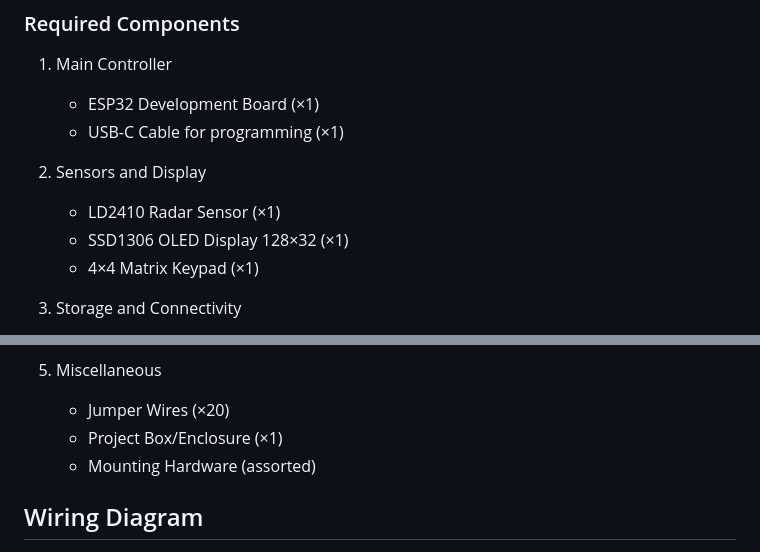
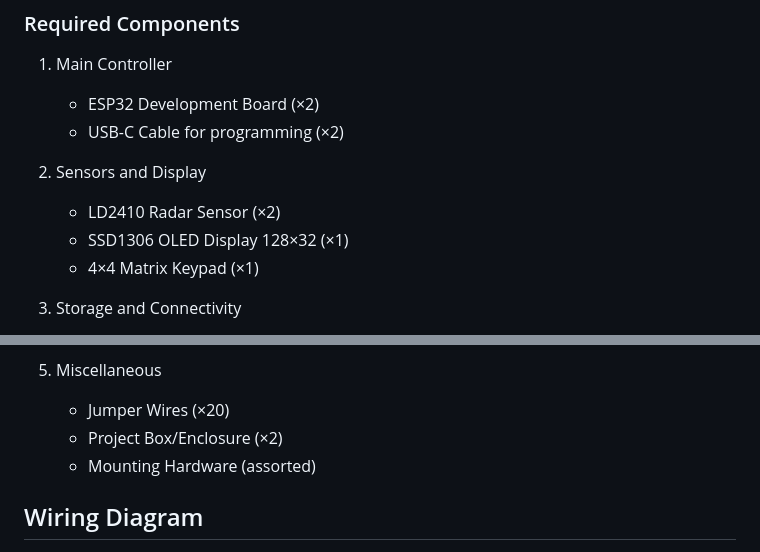
Before and after one commit to BasharAbuLeil/W25_presenceMonitoring, a Markdown page: README.md, 2 parts joined by grey strips. Drawn GitHub-style.

```diff
--- a/README.md
+++ b/README.md
@@ -55,11 +55,11 @@ The two ESP32 devices communicate using the ESP-NOW protocol, allowing real-time
 
 ### Required Components
 1. Main Controller
-   - ESP32 Development Board (×1)
-   - USB-C Cable for programming (×1)
+   - ESP32 Development Board (×2)
+   - USB-C Cable for programming (×2)
 
 2. Sensors and Display
-   - LD2410 Radar Sensor (×1)
+   - LD2410 Radar Sensor (×2)
    - SSD1306 OLED Display 128×32 (×1)
    - 4×4 Matrix Keypad (×1)
 
@@ -73,7 +73,7 @@ The two ESP32 devices communicate using the ESP-NOW protocol, allowing real-time
 
 5. Miscellaneous
    - Jumper Wires (×20)
-   - Project Box/Enclosure (×1)
+   - Project Box/Enclosure (×2)
    - Mounting Hardware (assorted)
 
 ## Wiring Diagram
```
